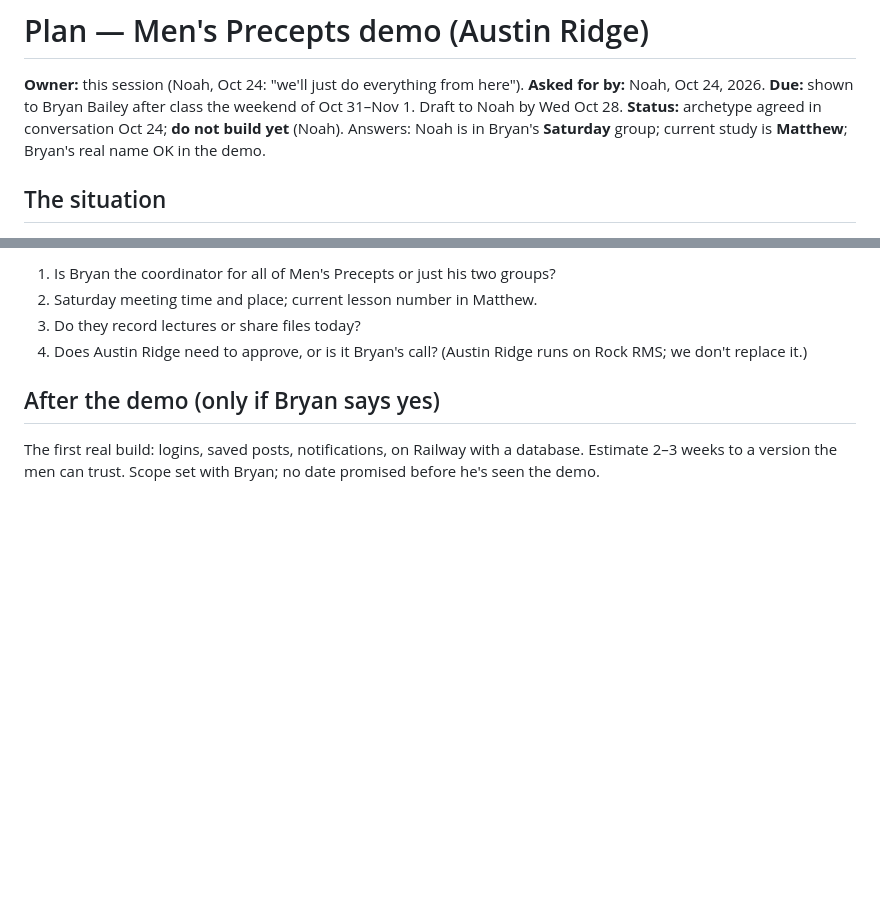
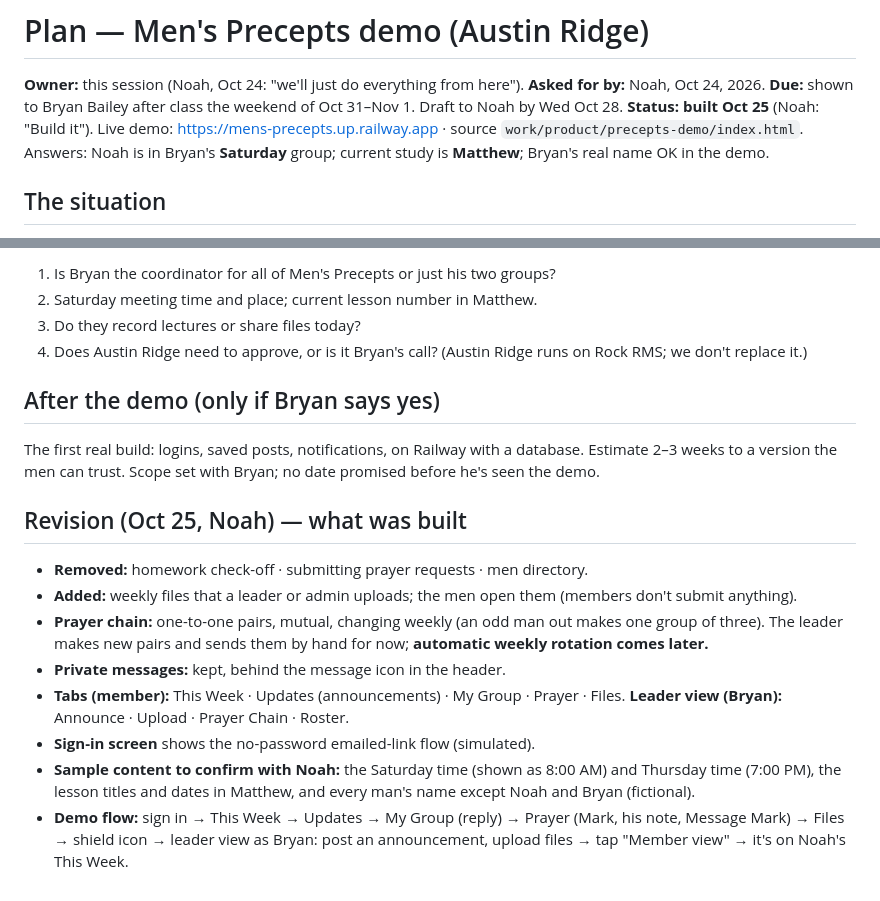
Before and after one commit to noah-austin/InterConnected-Hub, a Markdown page: work/product/plan-2026-10-24-mens-precepts-demo.md, 2 parts joined by grey strips. Rendered like a GitHub page; blank space fills up the shorter version.

Commit message:
Precepts demo: plan revision, direction, log
Co-Authored-By: Claude Opus 5.5 <noreply@anthropic.com>
Claude-Session: https://claude.ai/code/session_01DeSJtB5vfZZxrV7NHb3cab

```diff
--- a/work/product/plan-2026-10-24-mens-precepts-demo.md
+++ b/work/product/plan-2026-10-24-mens-precepts-demo.md
@@ -1,7 +1,7 @@
 # Plan — Men's Precepts demo (Austin Ridge)
 
 **Owner:** this session (Noah, Oct 24: "we'll just do everything from here"). **Asked for by:** Noah, Oct 24, 2026. **Due:** shown to Bryan Bailey after class the weekend of Oct 31–Nov 1. Draft to Noah by Wed Oct 28.
-**Status:** archetype agreed in conversation Oct 24; **do not build yet** (Noah). Answers: Noah is in Bryan's **Saturday** group; current study is **Matthew**; Bryan's real name OK in the demo.
+**Status:** **built Oct 25** (Noah: "Build it"). Live demo: https://mens-precepts.up.railway.app · source `work/product/precepts-demo/index.html`. Answers: Noah is in Bryan's **Saturday** group; current study is **Matthew**; Bryan's real name OK in the demo.
 
 ## The situation
 - **Men's Precepts at Austin Ridge:** an inductive Bible study ministry, about a dozen leader-led groups meeting **Thursday** and **Saturday**, some on **Zoom**. Bryan Bailey leads a Thursday (Zoom) and a Saturday group. Noah is a member, not a leader. Noah's estimate is two groups of about 25 men each in his part of it.
@@ -47,3 +47,13 @@ A standalone file in `work/product/precepts-demo/`, kept off the public site (`/
 
 ## After the demo (only if Bryan says yes)
 The first real build: logins, saved posts, notifications, on Railway with a database. Estimate 2–3 weeks to a version the men can trust. Scope set with Bryan; no date promised before he's seen the demo.
+
+## Revision (Oct 25, Noah) — what was built
+- **Removed:** homework check-off · submitting prayer requests · men directory.
+- **Added:** weekly files that a leader or admin uploads; the men open them (members don't submit anything).
+- **Prayer chain:** one-to-one pairs, mutual, changing weekly (an odd man out makes one group of three). The leader makes new pairs and sends them by hand for now; **automatic weekly rotation comes later.**
+- **Private messages:** kept, behind the message icon in the header.
+- **Tabs (member):** This Week · Updates (announcements) · My Group · Prayer · Files. **Leader view (Bryan):** Announce · Upload · Prayer Chain · Roster.
+- **Sign-in screen** shows the no-password emailed-link flow (simulated).
+- **Sample content to confirm with Noah:** the Saturday time (shown as 8:00 AM) and Thursday time (7:00 PM), the lesson titles and dates in Matthew, and every man's name except Noah and Bryan (fictional).
+- **Demo flow:** sign in → This Week → Updates → My Group (reply) → Prayer (Mark, his note, Message Mark) → Files → shield icon → leader view as Bryan: post an announcement, upload files → tap "Member view" → it's on Noah's This Week.
```
Also changed, not shown: company/direction.md (+1 -1 lines), logs/2026-10-25-precepts-demo-built.md (added, +7 -0 lines).
